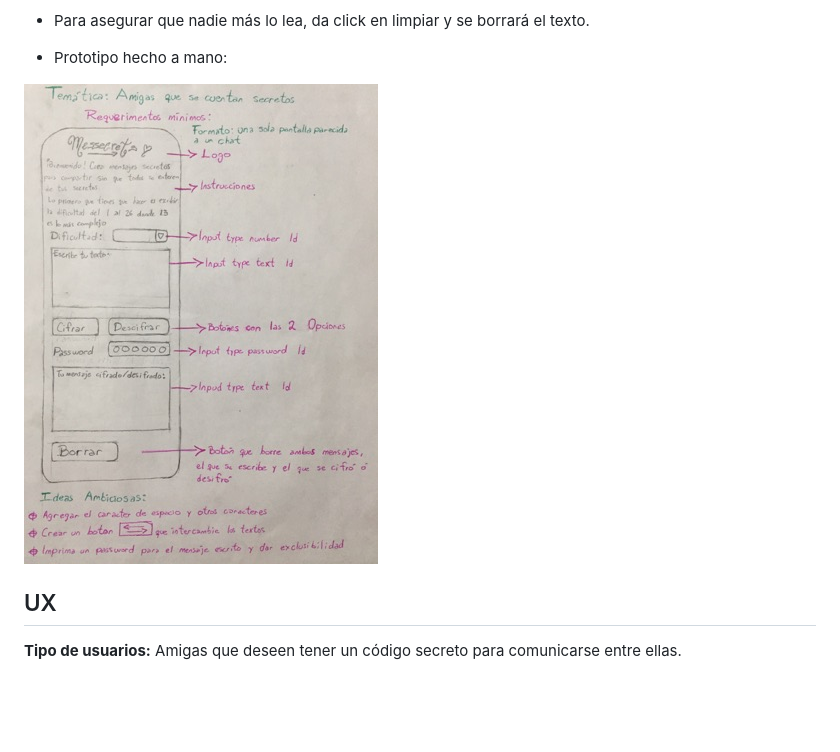
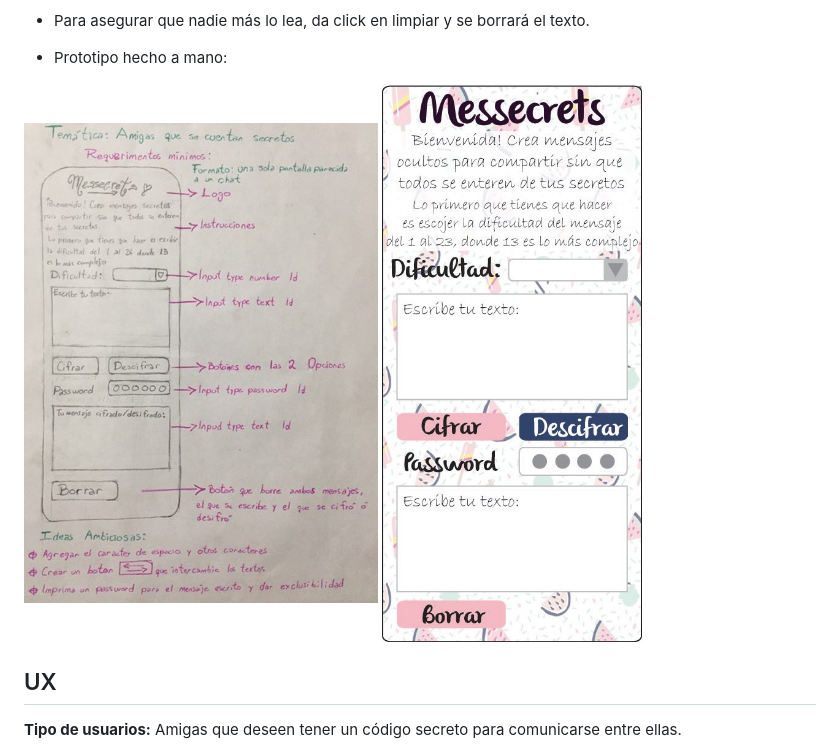
Before and after one commit to Laboratoria/GDL004-cipher, a Markdown page: README copy.md, the part around the change printed below. Drawn GitHub-style; blank space fills up the shorter version.

```diff
--- a/README copy.md
+++ b/README copy.md
@@ -12,7 +12,7 @@ Bienvenido a Messecrets! Crea mensajes secretos para compartir con tus amigas si
 
 
 ![Alt text](./protoLapiz.jpg)
-
+![Alt text](./proto.jpg)
 
 ## UX
 **Tipo de usuarios:** Amigas que deseen tener un código secreto para comunicarse entre ellas.
```
Also changed, not shown: other parts of README copy.md (+1 -1 lines), README.md (deleted, +0 -297 lines), final.jpeg (added), src/final.jpeg (added), 1 other file.
